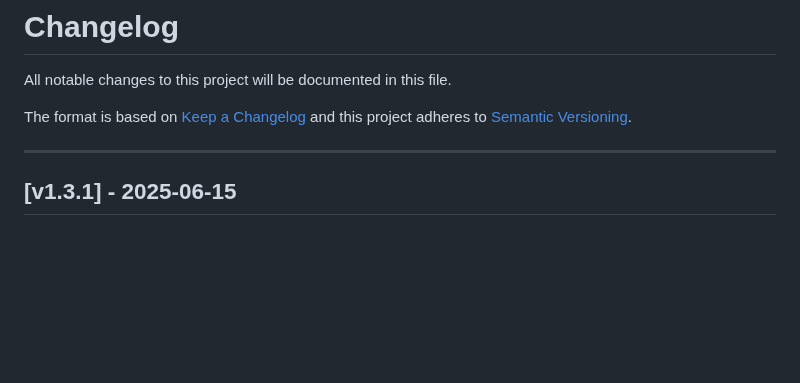
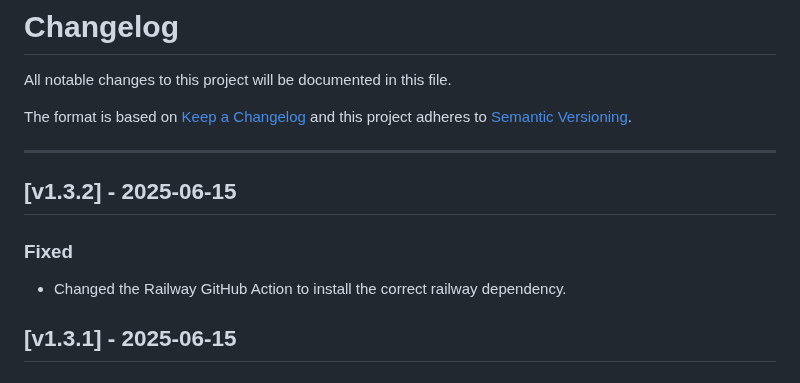
Before and after one commit to dkaltsios/ElCobra, a Markdown page: CHANGELOG.md, the part around the change. GitHub-like rendering; blank space fills up the shorter version.

Commit message:
docs: update changelog file

```diff
--- a/CHANGELOG.md
+++ b/CHANGELOG.md
@@ -6,6 +6,12 @@ The format is based on [Keep a Changelog](https://keepachangelog.com/en/1.0.0/)
 and this project adheres to [Semantic Versioning](https://semver.org/).
 
 ---
+
+## [v1.3.2] - 2025-06-15
+
+### Fixed
+- Changed the Railway GitHub Action to install the correct railway dependency.
+
 
 ## [v1.3.1] - 2025-06-15
 
```
